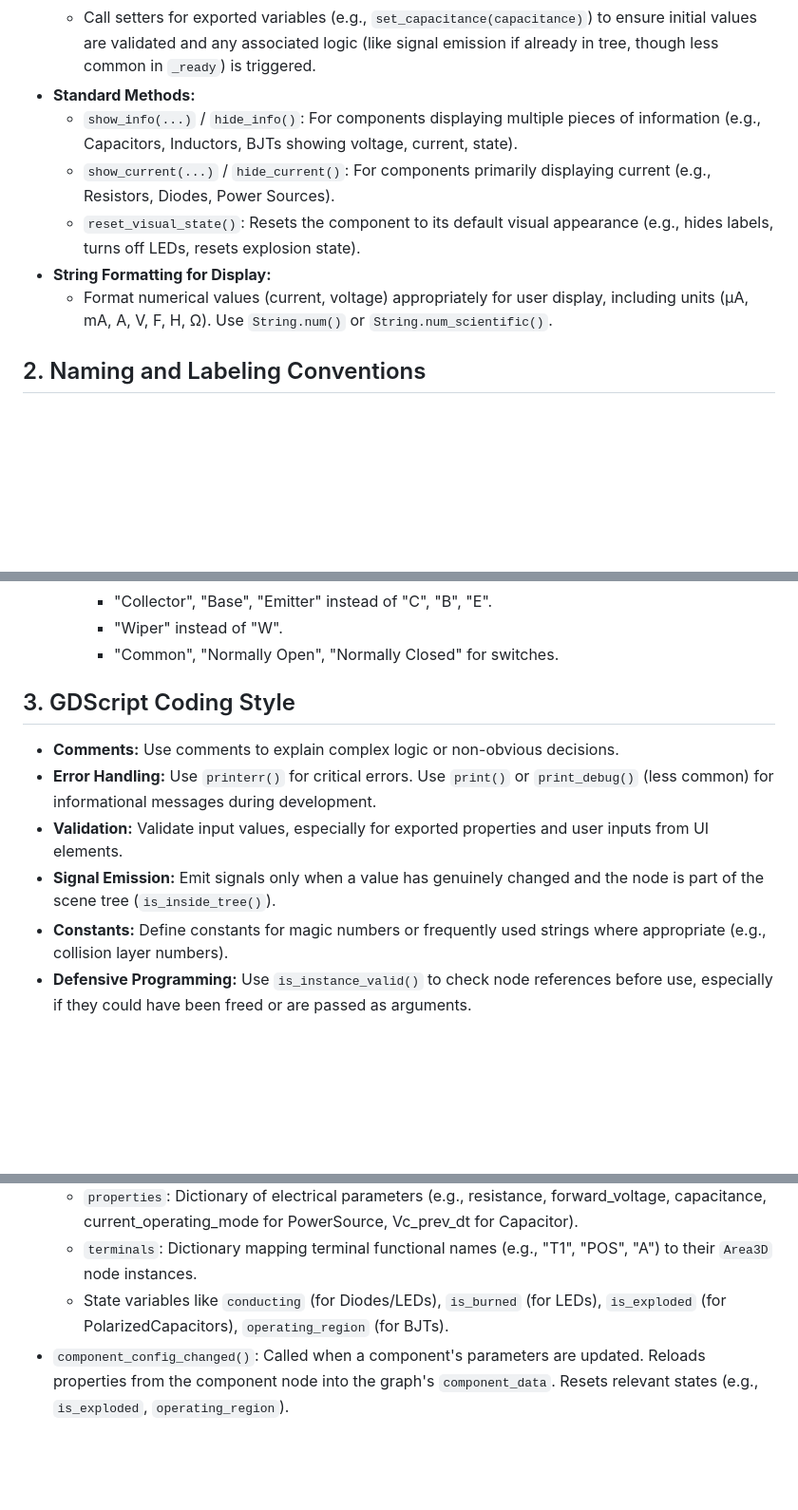
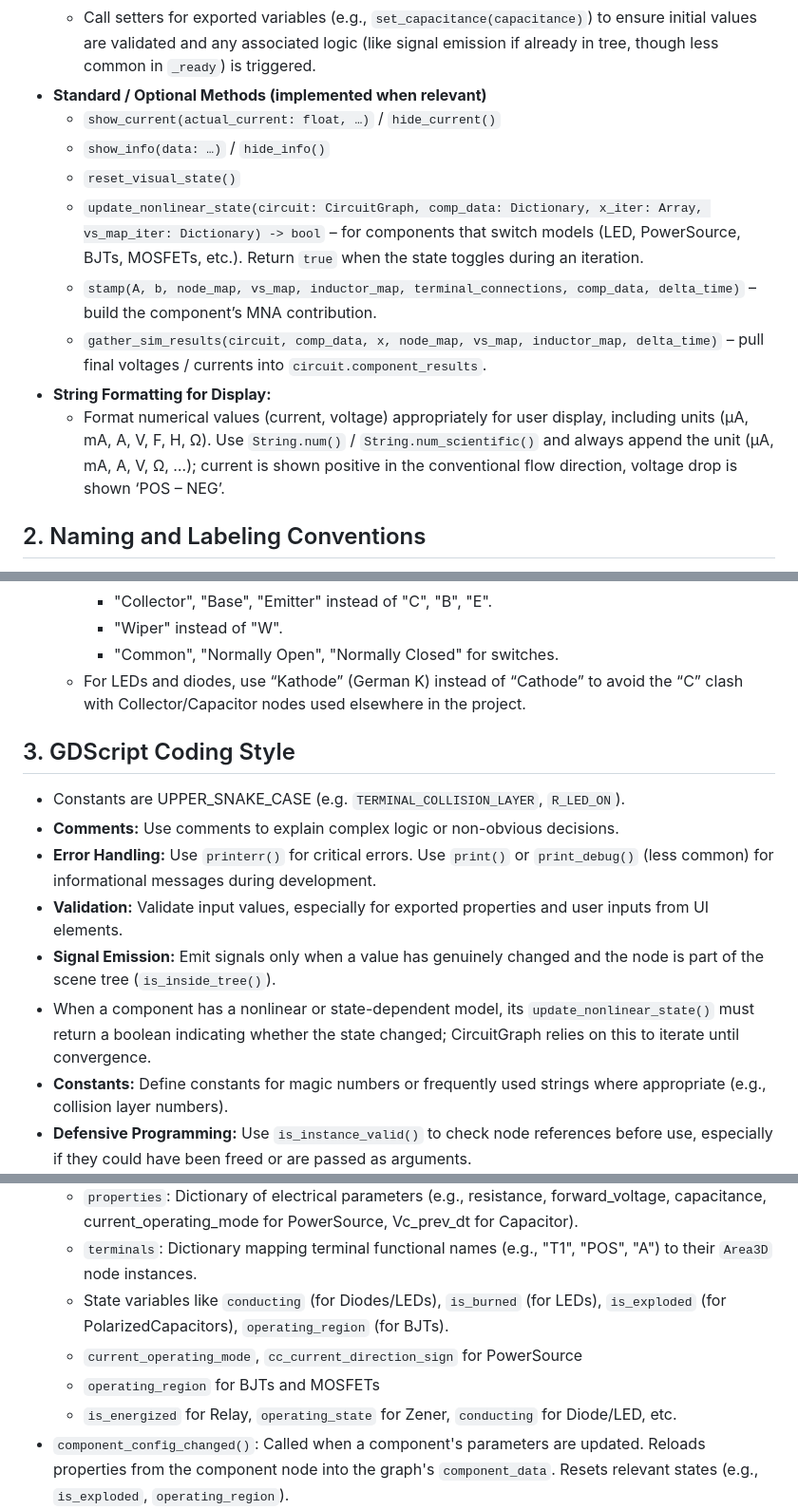
Before and after one commit to supastishn/mcu-sim, a Markdown page: CONVENTIONS.md, 3 parts joined by grey strips. Shown at 95% size. GitHub-like rendering; blank space fills up the shorter version.

Commit message:
docs: Update component, coding, and graph data conventions

```diff
--- a/CONVENTIONS.md
+++ b/CONVENTIONS.md
@@ -57,12 +58,15 @@ Electronic components are implemented as Godot scenes (`.tscn`) with an accompan
     *   Verify required child nodes exist (e.g., terminals, info labels) using `if not ...: printerr(...)`.
     *   Call `reset_visual_state()` to initialize the component's appearance.
     *   Call setters for exported variables (e.g., `set_capacitance(capacitance)`) to ensure initial values are validated and any associated logic (like signal emission if already in tree, though less common in `_ready`) is triggered.
-*   **Standard Methods:**
-    *   `show_info(...)` / `hide_info()`: For components displaying multiple pieces of information (e.g., Capacitors, Inductors, BJTs showing voltage, current, state).
-    *   `show_current(...)` / `hide_current()`: For components primarily displaying current (e.g., Resistors, Diodes, Power Sources).
-    *   `reset_visual_state()`: Resets the component to its default visual appearance (e.g., hides labels, turns off LEDs, resets explosion state).
+*   **Standard / Optional Methods (implemented when relevant)**
+    *   `show_current(actual_current: float, …)` / `hide_current()`
+    *   `show_info(data: …)`        / `hide_info()`
+    *   `reset_visual_state()`
+    *   `update_nonlinear_state(circuit: CircuitGraph, comp_data: Dictionary, x_iter: Array, vs_map_iter: Dictionary) -> bool` – for components that switch models (LED, PowerSource, BJTs, MOSFETs, etc.). Return `true` when the state toggles during an iteration.
+    *   `stamp(A, b, node_map, vs_map, inductor_map, terminal_connections, comp_data, delta_time)` – build the component’s MNA contribution.
+    *   `gather_sim_results(circuit, comp_data, x, node_map, vs_map, inductor_map, delta_time)` – pull final voltages / currents into `circuit.component_results`.
 *   **String Formatting for Display:**
-    *   Format numerical values (current, voltage) appropriately for user display, including units (µA, mA, A, V, F, H, Ω). Use `String.num()` or `String.num_scientific()`.
+    *   Format numerical values (current, voltage) appropriately for user display, including units (µA, mA, A, V, F, H, Ω). Use `String.num()` / `String.num_scientific()` and always append the unit (µA, mA, A, V, Ω, …); current is shown positive in the conventional flow direction, voltage drop is shown ‘POS – NEG’.
 
 ## 2. Naming and Labeling Conventions
 
@@ -84,13 +88,16 @@ Electronic components are implemented as Godot scenes (`.tscn`) with an accompan
         *   "Collector", "Base", "Emitter" instead of "C", "B", "E".
         *   "Wiper" instead of "W".
         *   "Common", "Normally Open", "Normally Closed" for switches.
+    *   For LEDs and diodes, use “Kathode” (German K) instead of “Cathode” to avoid the “C” clash with Collector/Capacitor nodes used elsewhere in the project.
 
 ## 3. GDScript Coding Style
 
+*   Constants are UPPER_SNAKE_CASE (e.g. `TERMINAL_COLLISION_LAYER`, `R_LED_ON`).
 *   **Comments:** Use comments to explain complex logic or non-obvious decisions.
 *   **Error Handling:** Use `printerr()` for critical errors. Use `print()` or `print_debug()` (less common) for informational messages during development.
 *   **Validation:** Validate input values, especially for exported properties and user inputs from UI elements.
 *   **Signal Emission:** Emit signals only when a value has genuinely changed and the node is part of the scene tree (`is_inside_tree()`).
+*   When a component has a nonlinear or state-dependent model, its `update_nonlinear_state()` must return a boolean indicating whether the state changed; CircuitGraph relies on this to iterate until convergence.
 *   **Constants:** Define constants for magic numbers or frequently used strings where appropriate (e.g., collision layer numbers).
 *   **Defensive Programming:** Use `is_instance_valid()` to check node references before use, especially if they could have been freed or are passed as arguments.
 
@@ -103,6 +110,9 @@ Electronic components are implemented as Godot scenes (`.tscn`) with an accompan
     *   `properties`: Dictionary of electrical parameters (e.g., resistance, forward_voltage, capacitance, current_operating_mode for PowerSource, Vc_prev_dt for Capacitor).
     *   `terminals`: Dictionary mapping terminal functional names (e.g., "T1", "POS", "A") to their `Area3D` node instances.
     *   State variables like `conducting` (for Diodes/LEDs), `is_burned` (for LEDs), `is_exploded` (for PolarizedCapacitors), `operating_region` (for BJTs).
+    *   `current_operating_mode`, `cc_current_direction_sign` for PowerSource
+    *   `operating_region` for BJTs and MOSFETs
+    *   `is_energized` for Relay, `operating_state` for Zener, `conducting` for Diode/LED, etc.
 *   `component_config_changed()`: Called when a component's parameters are updated. Reloads properties from the component node into the graph's `component_data`. Resets relevant states (e.g., `is_exploded`, `operating_region`).
 *   `solve_single_time_step()`:
     *   Iteratively solves the MNA system, handling non-linear components (Diodes, LEDs, BJTs) and stateful components (PowerSource mode switching).
```
Also changed, not shown: other parts of CONVENTIONS.md (+2 -1 lines).
